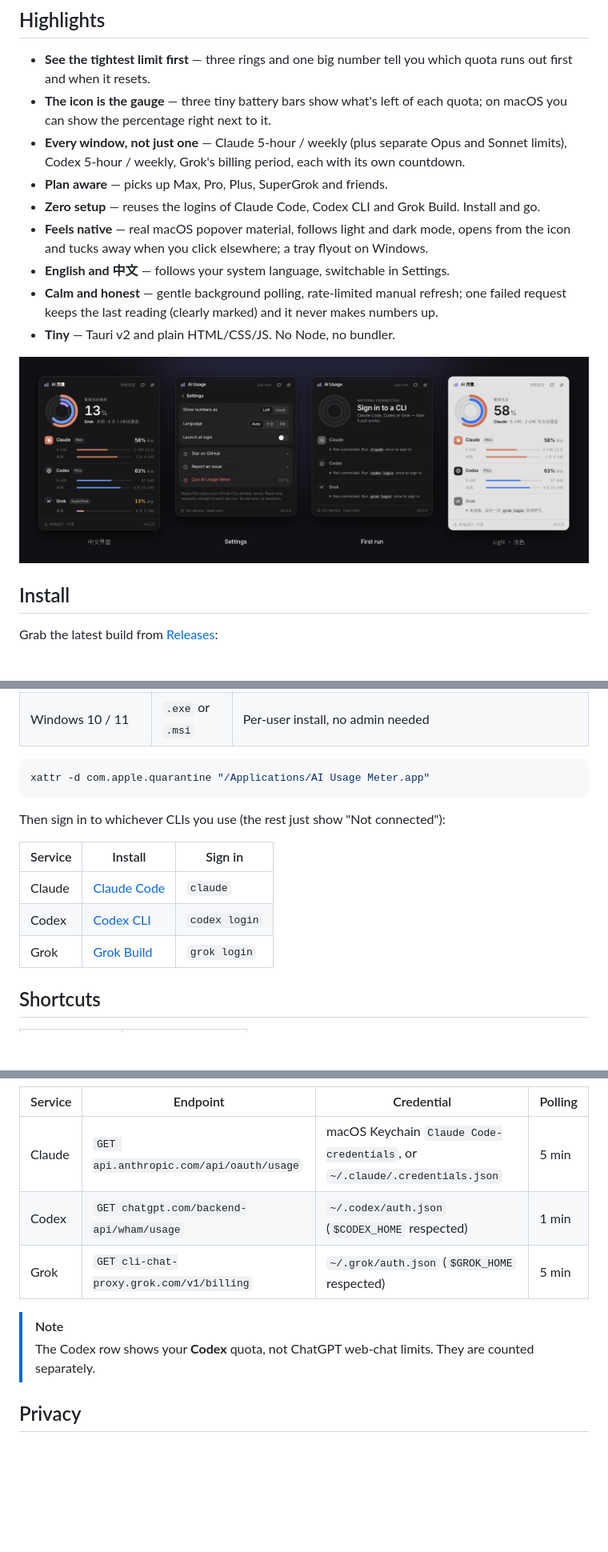
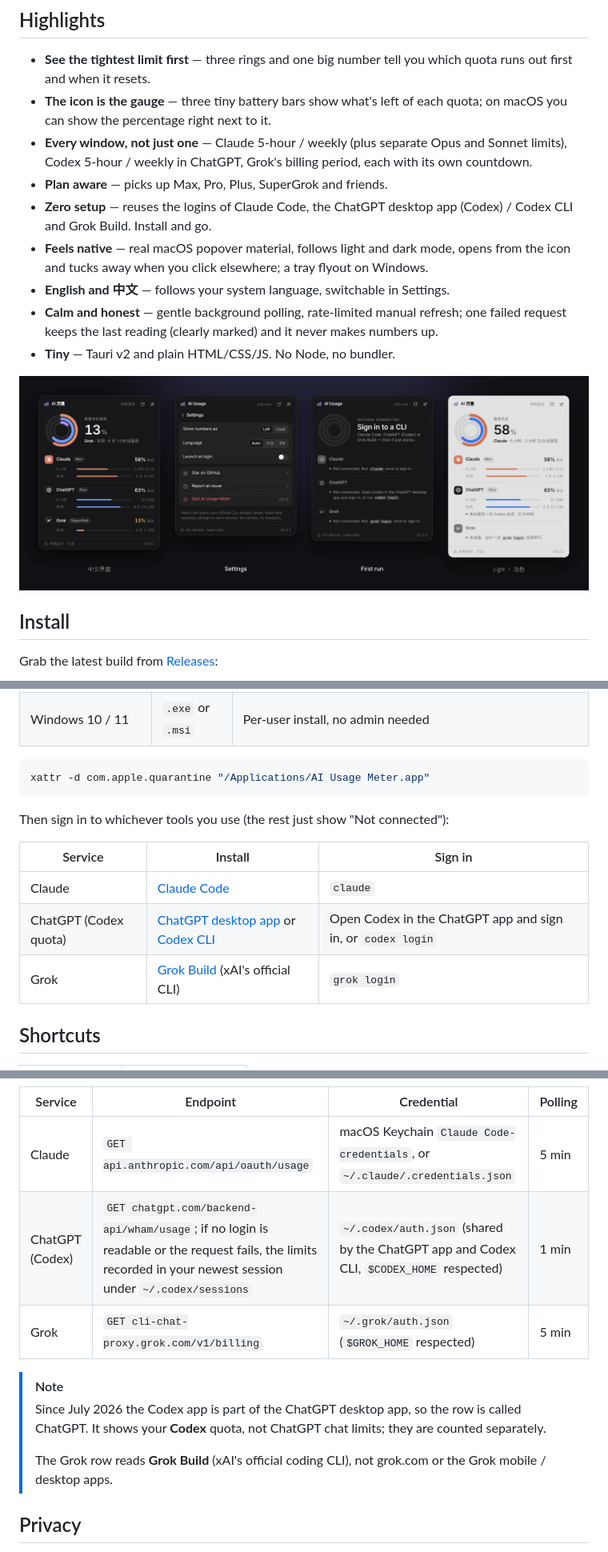
Before and after one commit to TTNAN/ai-usage-meter, a Markdown page: README_EN.md, 3 parts joined by grey strips. Shown at 80% size. Rendered like a GitHub page; pictures changed too: docs/states.png; blank space fills up the shorter version.

````diff
--- a/README_EN.md
+++ b/README_EN.md
@@ -26,9 +26,9 @@ Tired of hitting "usage limit reached" mid-task? AI Usage Meter puts every 5-hou
 
 - **See the tightest limit first** — three rings and one big number tell you which quota runs out first and when it resets.
 - **The icon is the gauge** — three tiny battery bars show what's left of each quota; on macOS you can show the percentage right next to it.
-- **Every window, not just one** — Claude 5-hour / weekly (plus separate Opus and Sonnet limits), Codex 5-hour / weekly, Grok's billing period, each with its own countdown.
+- **Every window, not just one** — Claude 5-hour / weekly (plus separate Opus and Sonnet limits), Codex 5-hour / weekly in ChatGPT, Grok's billing period, each with its own countdown.
 - **Plan aware** — picks up Max, Pro, Plus, SuperGrok and friends.
-- **Zero setup** — reuses the logins of Claude Code, Codex CLI and Grok Build. Install and go.
+- **Zero setup** — reuses the logins of Claude Code, the ChatGPT desktop app (Codex) / Codex CLI and Grok Build. Install and go.
 - **Feels native** — real macOS popover material, follows light and dark mode, opens from the icon and tucks away when you click elsewhere; a tray flyout on Windows.
 - **English and 中文** — follows your system language, switchable in Settings.
 - **Calm and honest** — gentle background polling, rate-limited manual refresh; one failed request keeps the last reading (clearly marked) and it never makes numbers up.
@@ -49,13 +49,13 @@ Grab the latest build from [Releases](https://github.com/TTNAN/ai-usage-meter/re
 xattr -d com.apple.quarantine "/Applications/AI Usage Meter.app"
 ```
 
-Then sign in to whichever CLIs you use (the rest just show "Not connected"):
+Then sign in to whichever tools you use (the rest just show "Not connected"):
 
 | Service | Install | Sign in |
 | --- | --- | --- |
 | Claude | [Claude Code](https://docs.anthropic.com/en/docs/claude-code) | `claude` |
-| Codex | [Codex CLI](https://github.com/openai/codex) | `codex login` |
-| Grok | [Grok Build](https://docs.x.ai/build/overview) | `grok login` |
+| ChatGPT (Codex quota) | [ChatGPT desktop app](https://openai.com/chatgpt/download/) or [Codex CLI](https://github.com/openai/codex) | Open Codex in the ChatGPT app and sign in, or `codex login` |
+| Grok | [Grok Build](https://docs.x.ai/build/overview) (xAI's official CLI) | `grok login` |
 
 ## Shortcuts
 
@@ -73,11 +73,13 @@ None of the three services offers a public "subscription quota" API, so AI Usage
 | Service | Endpoint | Credential | Polling |
 | --- | --- | --- | --- |
 | Claude | `GET api.anthropic.com/api/oauth/usage` | macOS Keychain `Claude Code-credentials`, or `~/.claude/.credentials.json` | 5 min |
-| Codex | `GET chatgpt.com/backend-api/wham/usage` | `~/.codex/auth.json` (`$CODEX_HOME` respected) | 1 min |
+| ChatGPT (Codex) | `GET chatgpt.com/backend-api/wham/usage`; if no login is readable or the request fails, the limits recorded in your newest session under `~/.codex/sessions` | `~/.codex/auth.json` (shared by the ChatGPT app and Codex CLI, `$CODEX_HOME` respected) | 1 min |
 | Grok | `GET cli-chat-proxy.grok.com/v1/billing` | `~/.grok/auth.json` (`$GROK_HOME` respected) | 5 min |
 
 > [!NOTE]
-> The Codex row shows your **Codex** quota, not ChatGPT web-chat limits. They are counted separately.
+> Since July 2026 the Codex app is part of the ChatGPT desktop app, so the row is called ChatGPT. It shows your **Codex** quota, not ChatGPT chat limits; they are counted separately.
+>
+> The Grok row reads **Grok Build** (xAI's official coding CLI), not grok.com or the Grok mobile / desktop apps.
 
 ## Privacy
 
````
Also changed, not shown: other parts of README_EN.md (+1 -1 lines), README.md (+10 -8 lines), 6 other files.
